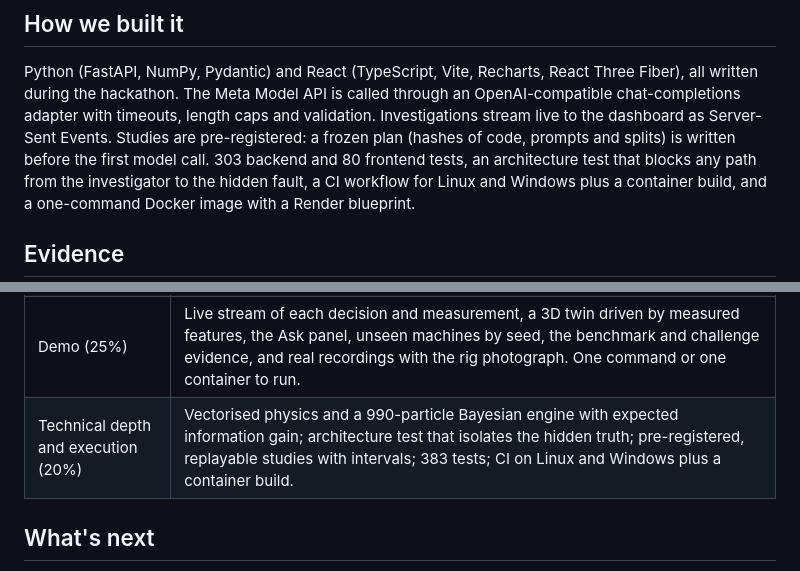
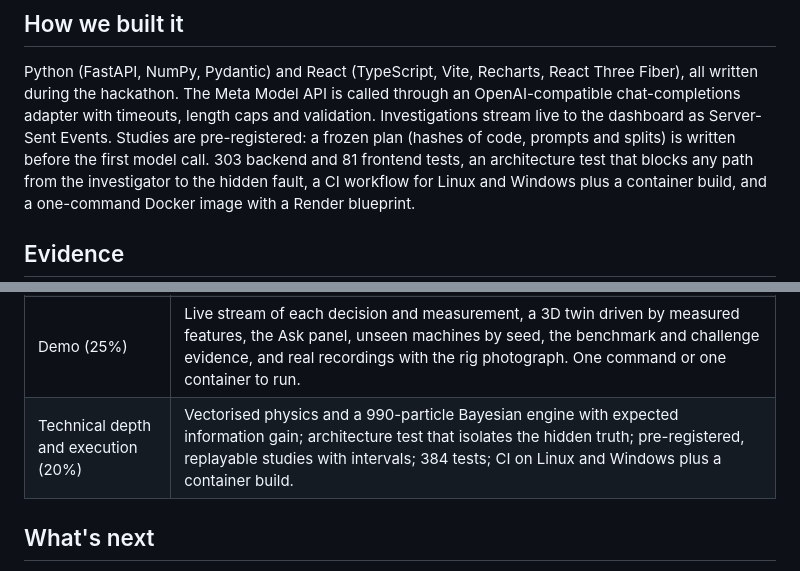
Before and after one commit to shankarr1503/Meta_Hackthon, a Markdown page: docs/SUBMISSION.md, 2 parts joined by grey strips. Drawn GitHub-style.

```diff
--- a/docs/SUBMISSION.md
+++ b/docs/SUBMISSION.md
@@ -56,7 +56,7 @@ Fiber), all written during the hackathon. The Meta Model API is called through a
 OpenAI-compatible chat-completions adapter with timeouts, length caps and validation.
 Investigations stream live to the dashboard as Server-Sent Events. Studies are
 pre-registered: a frozen plan (hashes of code, prompts and splits) is written before the
-first model call. 303 backend and 80 frontend tests, an architecture test that blocks any
+first model call. 303 backend and 81 frontend tests, an architecture test that blocks any
 path from the investigator to the hidden fault, a CI workflow for Linux and Windows plus a
 container build, and a one-command Docker image with a Render blueprint.
 
@@ -89,7 +89,7 @@ Weights as reported publicly for this hackathon; confirm them in the participant
 | Impact (30%) | A general pattern for diagnosis under a test budget: an AI that decides what to measure, commits to predictions, and shows its work. Built for rotating machinery, the most common industrial asset class; the same loop applies to any domain with a simulator and a hypothesis set. |
 | Use of Meta AI tooling (25%) | Muse Spark 1.3 is the investigator at six points: prior from the note, experiment choice, stated expectations, explanation, grounded question answering, and sensor-by-sensor assessment of real recordings. Every call is validated, capped, logged and replayable. |
 | Demo (25%) | Live stream of each decision and measurement, a 3D twin driven by measured features, the Ask panel, unseen machines by seed, the benchmark and challenge evidence, and real recordings with the rig photograph. One command or one container to run. |
-| Technical depth and execution (20%) | Vectorised physics and a 990-particle Bayesian engine with expected information gain; architecture test that isolates the hidden truth; pre-registered, replayable studies with intervals; 383 tests; CI on Linux and Windows plus a container build. |
+| Technical depth and execution (20%) | Vectorised physics and a 990-particle Bayesian engine with expected information gain; architecture test that isolates the hidden truth; pre-registered, replayable studies with intervals; 384 tests; CI on Linux and Windows plus a container build. |
 
 ## What's next
 
```
Also changed, not shown: README.md (+8 -1 lines), docs/VERIFICATION.md (+5 -1 lines), docs/images/walkthrough.gif (added), 6 other files.
